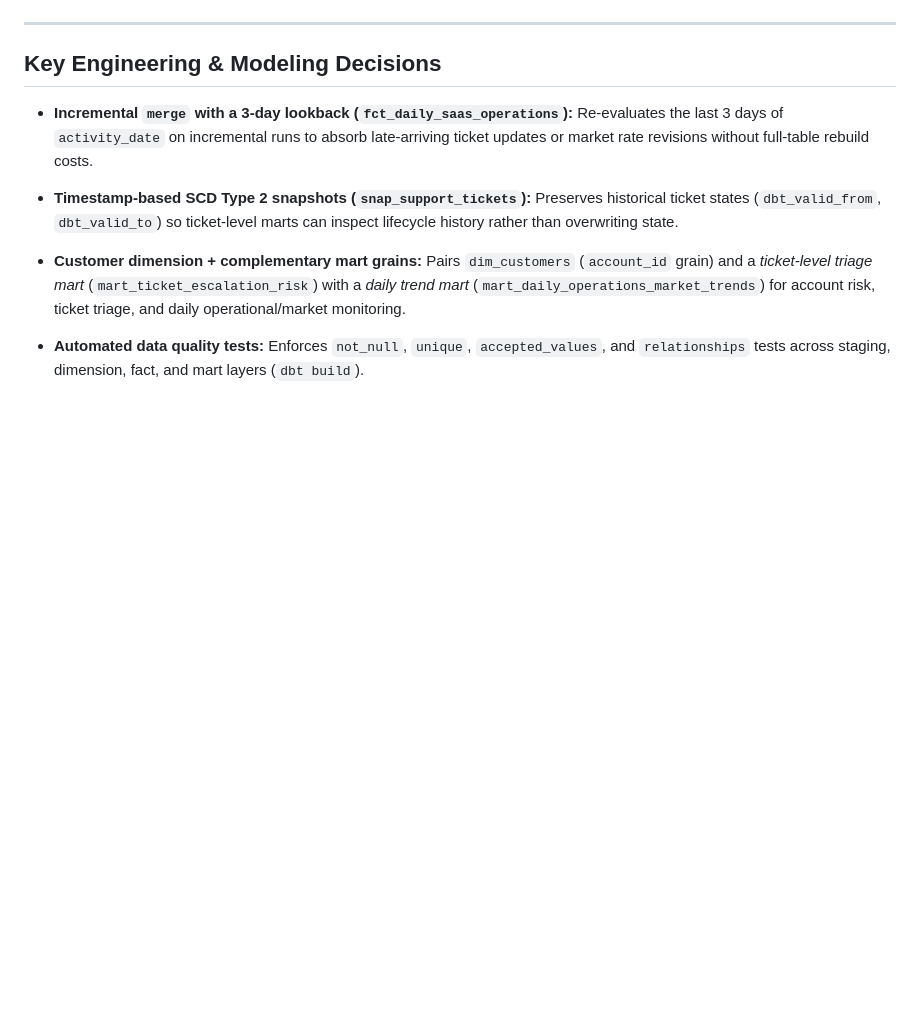
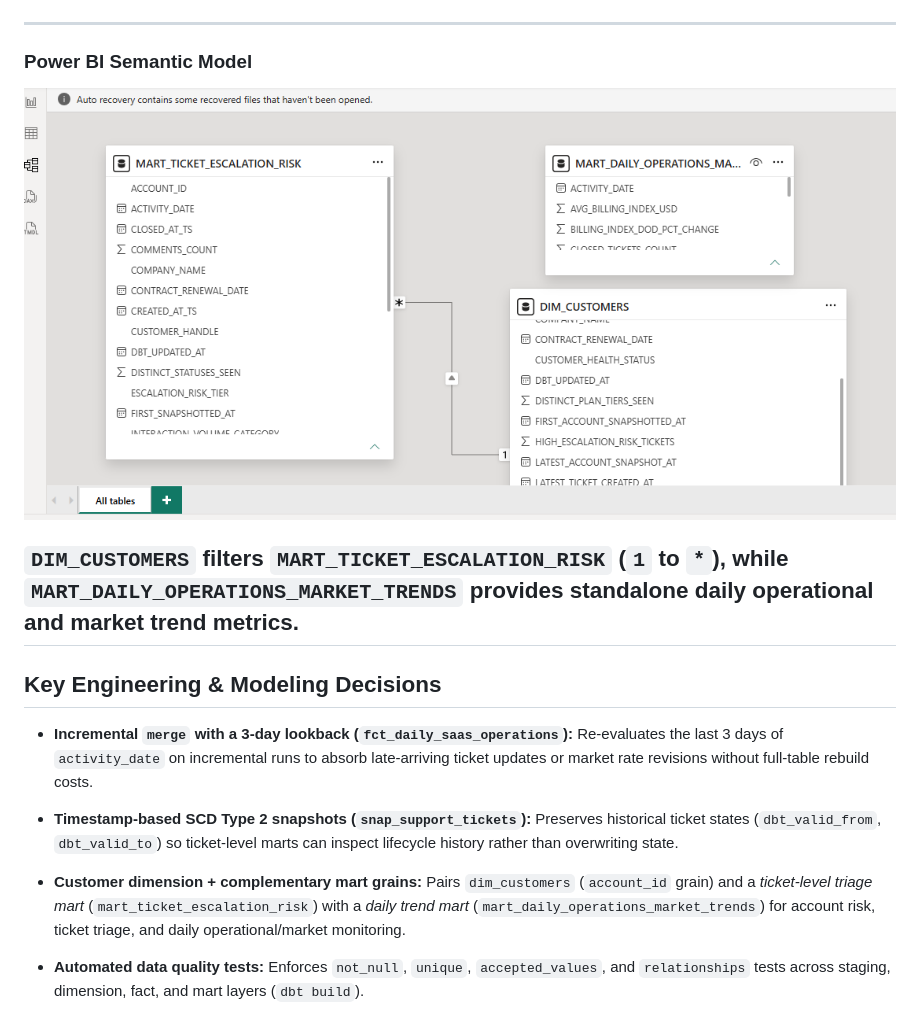
Before and after one commit to GOSPEL92/multi-source-elt-engine, a Markdown page: README.md, the part around the change. Rendered like a GitHub page; pictures changed too: assets/powerbi-model-view.png (added); blank space fills up the shorter version.

Commit message:
docs: add Power BI model view screenshot to README

```diff
--- a/README.md
+++ b/README.md
@@ -152,6 +152,11 @@ order by mrr_at_risk_usd desc, c.mrr_usd desc, c.high_escalation_risk_tickets de
 
 ---
 
+### Power BI Semantic Model
+![Power BI Model View](assets/powerbi-model-view.png)
+
+`DIM_CUSTOMERS` filters `MART_TICKET_ESCALATION_RISK` (`1` to `*`), while `MART_DAILY_OPERATIONS_MARKET_TRENDS` provides standalone daily operational and market trend metrics.
+---
 ## Key Engineering & Modeling Decisions
 
 * **Incremental `merge` with a 3-day lookback (`fct_daily_saas_operations`):** Re-evaluates the last 3 days of `activity_date` on incremental runs to absorb late-arriving ticket updates or market rate revisions without full-table rebuild costs.
```
